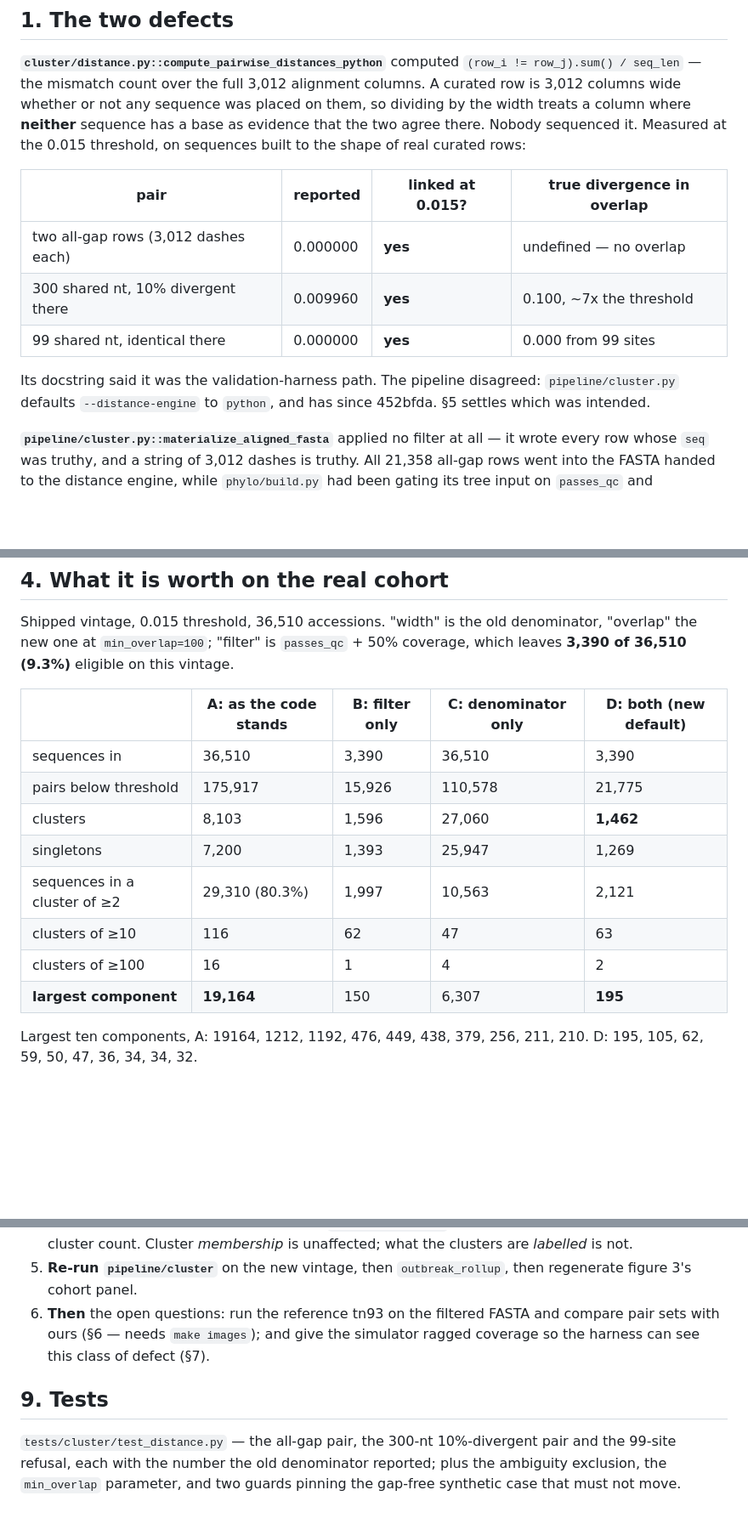
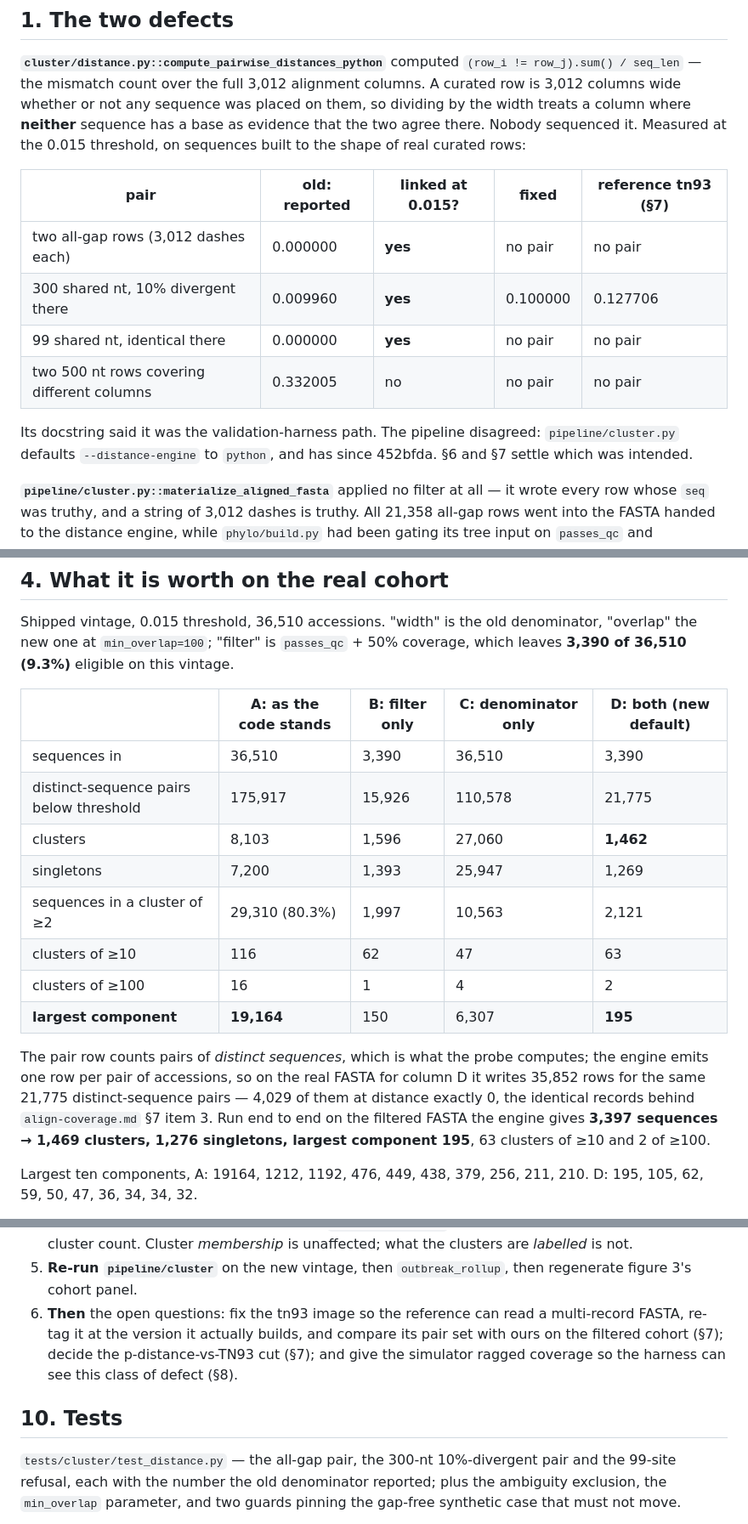
Before and after one commit to Neoforge-Labs/SAWA, a Markdown page: docs/evaluations/cluster-distance-denominator.md, 3 parts joined by grey strips. Shown at 85% size. GitHub-like rendering; blank space fills up the shorter version.

```diff
--- a/docs/evaluations/cluster-distance-denominator.md
+++ b/docs/evaluations/cluster-distance-denominator.md
@@ -20,15 +20,17 @@ treats a column where **neither** sequence has a base as evidence that
 the two agree there. Nobody sequenced it. Measured at the 0.015
 threshold, on sequences built to the shape of real curated rows:
 
-| pair | reported | linked at 0.015? | true divergence in overlap |
-|---|---|---|---|
-| two all-gap rows (3,012 dashes each) | 0.000000 | **yes** | undefined — no overlap |
-| 300 shared nt, 10% divergent there | 0.009960 | **yes** | 0.100, ~7x the threshold |
-| 99 shared nt, identical there | 0.000000 | **yes** | 0.000 from 99 sites |
+| pair | old: reported | linked at 0.015? | fixed | reference tn93 (§7) |
+|---|---|---|---|---|
+| two all-gap rows (3,012 dashes each) | 0.000000 | **yes** | no pair | no pair |
+| 300 shared nt, 10% divergent there | 0.009960 | **yes** | 0.100000 | 0.127706 |
+| 99 shared nt, identical there | 0.000000 | **yes** | no pair | no pair |
+| two 500 nt rows covering different columns | 0.332005 | no | no pair | no pair |
 
 Its docstring said it was the validation-harness path. The pipeline
 disagreed: `pipeline/cluster.py` defaults `--distance-engine` to
-`python`, and has since 452bfda. §5 settles which was intended.
+`python`, and has since 452bfda. §6 and §7 settle which was
+intended.
 
 **`pipeline/cluster.py::materialize_aligned_fasta`** applied no filter
 at all — it wrote every row whose `seq` was truthy, and a string of
@@ -93,13 +108,22 @@ eligible on this vintage.
 | | A: as the code stands | B: filter only | C: denominator only | D: both (new default) |
 |---|---|---|---|---|
 | sequences in | 36,510 | 3,390 | 36,510 | 3,390 |
-| pairs below threshold | 175,917 | 15,926 | 110,578 | 21,775 |
+| distinct-sequence pairs below threshold | 175,917 | 15,926 | 110,578 | 21,775 |
 | clusters | 8,103 | 1,596 | 27,060 | **1,462** |
 | singletons | 7,200 | 1,393 | 25,947 | 1,269 |
 | sequences in a cluster of ≥2 | 29,310 (80.3%) | 1,997 | 10,563 | 2,121 |
 | clusters of ≥10 | 116 | 62 | 47 | 63 |
 | clusters of ≥100 | 16 | 1 | 4 | 2 |
 | **largest component** | **19,164** | 150 | 6,307 | **195** |
+
+The pair row counts pairs of *distinct sequences*, which is what the
+probe computes; the engine emits one row per pair of accessions, so on
+the real FASTA for column D it writes 35,852 rows for the same 21,775
+distinct-sequence pairs — 4,029 of them at distance exactly 0, the
+identical records behind `align-coverage.md` §7 item 3. Run end to end
+on the filtered FASTA the engine gives **3,397 sequences → 1,469
+clusters, 1,276 singletons, largest component 195**, 63 clusters of
+≥10 and 2 of ≥100.
 
 Largest ten components, A: 19164, 1212, 1192, 476, 449, 438, 379, 256,
 211, 210. D: 195, 105, 62, 59, 50, 47, 36, 34, 34, 32.
@@ -226,12 +290,14 @@ Order:
    *labelled* is not.
 5. **Re-run `pipeline/cluster`** on the new vintage, then
    `outbreak_rollup`, then regenerate figure 3's cohort panel.
-6. **Then** the open questions: run the reference tn93 on the filtered
-   FASTA and compare pair sets with ours (§6 — needs `make images`);
-   and give the simulator ragged coverage so the harness can see this
-   class of defect (§7).
+6. **Then** the open questions: fix the tn93 image so the reference
+   can read a multi-record FASTA, re-tag it at the version it actually
+   builds, and compare its pair set with ours on the filtered cohort
+   (§7); decide the p-distance-vs-TN93 cut (§7); and give the
+   simulator ragged coverage so the harness can see this class of
+   defect (§8).
 
-## 9. Tests
+## 10. Tests
 
 `tests/cluster/test_distance.py` — the all-gap pair, the 300-nt
 10%-divergent pair and the 99-site refusal, each with the number the
```
Also changed, not shown: other parts of docs/evaluations/cluster-distance-denominator.md (+67 -14 lines).
